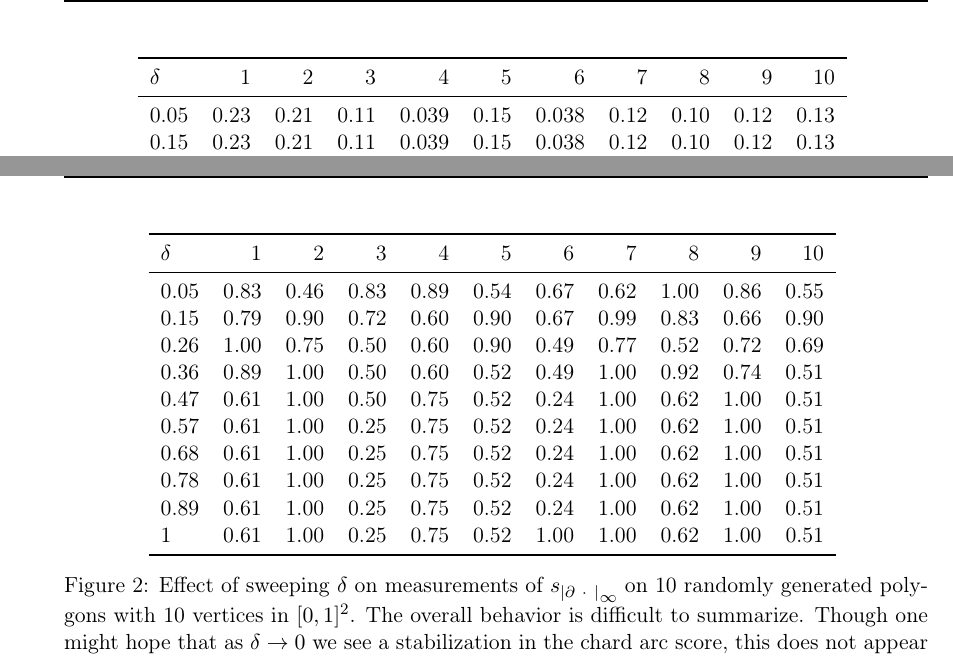
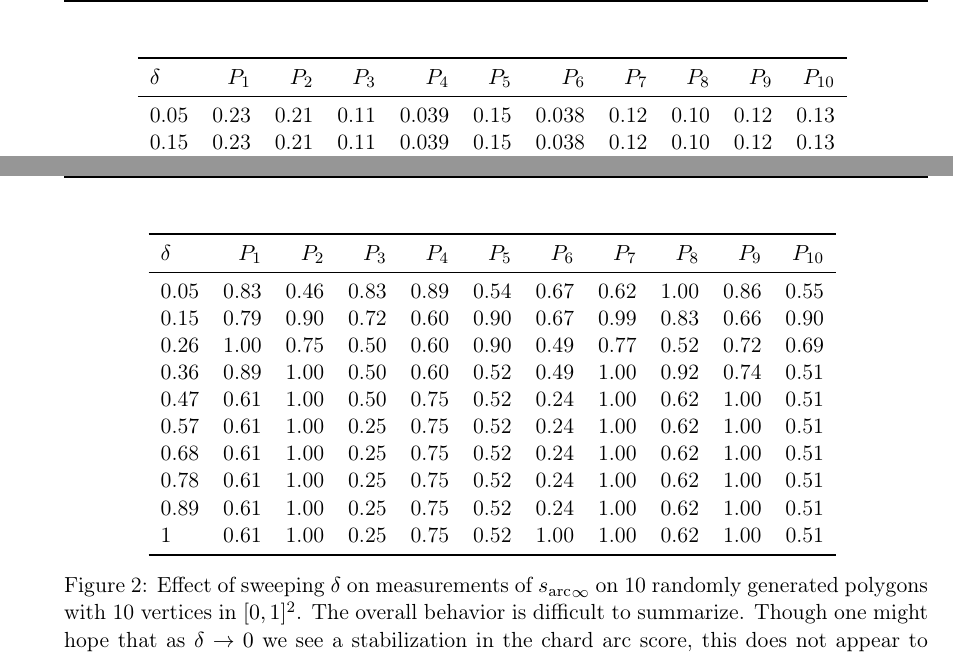
Before and after one commit to DavidNKraemer/polygonal-niceness, a LaTeX document (paper/main.tex): two parts of pages 7 and 8 of 11, joined at a grey line, cut so that both start at the same text. Compiled offline with pdfLaTeX.

Commit message:
Stray typos

```diff
--- a/paper/main.tex
+++ b/paper/main.tex
@@ -30,9 +30,9 @@
 \newcommand{\set}[1]{\{#1\}}
 \newcommand{\norm}[1]{\|#1\|}
 \newcommand{\abs}[1]{|#1|}
-\newcommand{\chordarc}{{s_{\abs{\partial~\cdot~}}}}
+\newcommand{\chordarc}{{s_{\textrm{arc}}}}
 \DeclareMathOperator{\diam}{\mathrm{diam}}
-\DeclareMathOperator{\conv}{\mathcal{}}
+\DeclareMathOperator{\conv}{\mathcal{CH}}
 
 
 
@@ -424,7 +424,7 @@ while the areas converge.
   \centering
   \begin{tabular}{lrrrrrrrrrr}
     \toprule
-    $\delta$ & 1 & 2 & 3 & 4 & 5 & 6 & 7 & 8 & 9 & 10 \\
+    $\delta$ & $P_1$ & $P_2$ & $P_3$ & $P_4$ & $P_5$ & $P_6$ & $P_7$ & $P_8$ & $P_9$ & $P_{10}$ \\
     \midrule
     0.05 &  0.23 &  0.21 &  0.11 &  0.039 &  0.15 &  0.038 & 0.12 &  0.10 &  0.12 &  0.13 \\
     0.15 &  0.23 &  0.21 &  0.11 &  0.039 &  0.15 &  0.038 & 0.12 &  0.10 &  0.12 &  0.13 \\
@@ -452,7 +452,7 @@ while the areas converge.
   \centering
   \begin{tabular}{lrrrrrrrrrr}
     \toprule
-    $\delta$ & 1 & 2 & 3 & 4 & 5 & 6 & 7 & 8 & 9 & 10 \\
+    $\delta$ & $P_1$ & $P_2$ & $P_3$ & $P_4$ & $P_5$ & $P_6$ & $P_7$ & $P_8$ & $P_9$ & $P_{10}$ \\
     \midrule
     0.05  &  0.83 &  0.46 &  0.83 &  0.89 &  0.54 &  0.67 &  0.62 &  1.00 &  0.86 &  0.55 \\
     0.15  &  0.79 &  0.90 &  0.72 &  0.60 &  0.90 &  0.67 &  0.99 &  0.83 &  0.66 &  0.90 \\
```
Also changed, not shown: paper/main.pdf, paper/main.tex (2 more changed lines), 1 other file.
